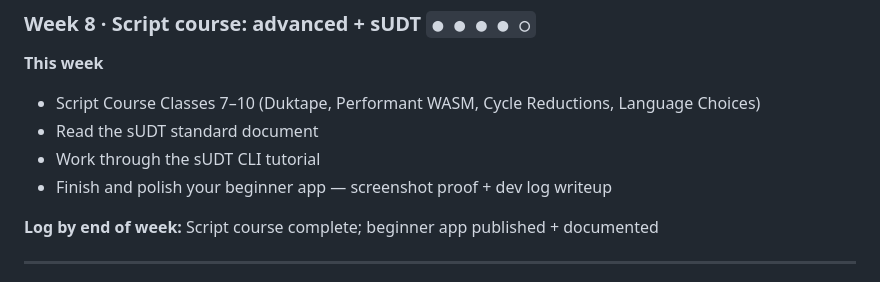
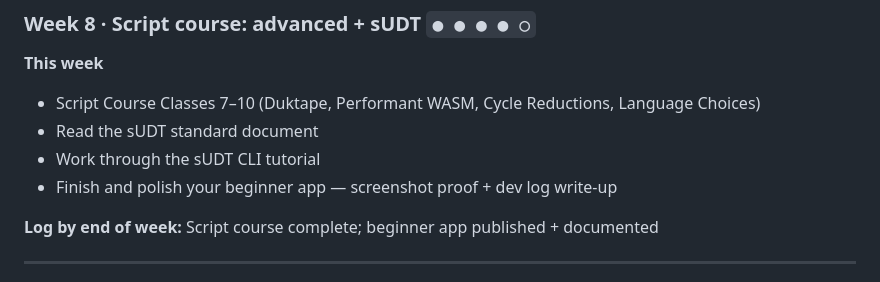
Before and after one commit to digitaldrreamer/ckbuilders, a Markdown page: schedule.md, the part around the change. Drawn GitHub-style.

Commit message:
Update schedule.md
Co-authored-by: coderabbitai[bot] <136622811+coderabbitai[bot]@users.noreply.github.com>

```diff
--- a/schedule.md
+++ b/schedule.md
@@ -110,7 +110,7 @@ A progressive study plan for the CKB Builders' track. Workload starts light on t
 - Script Course Classes 7–10 (Duktape, Performant WASM, Cycle Reductions, Language Choices)
 - Read the sUDT standard document
 - Work through the sUDT CLI tutorial
-- Finish and polish your beginner app — screenshot proof + dev log writeup
+- Finish and polish your beginner app — screenshot proof + dev log write-up
 
 **Log by end of week:** Script course complete; beginner app published + documented
 
```
